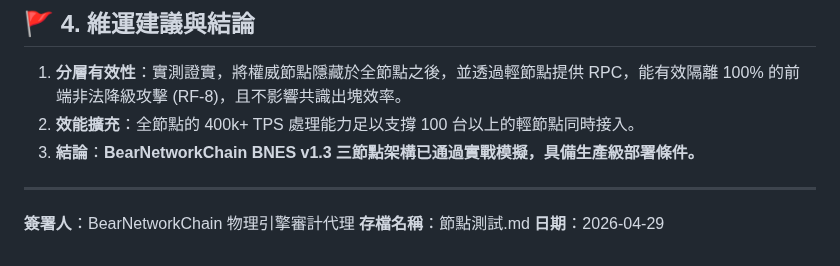
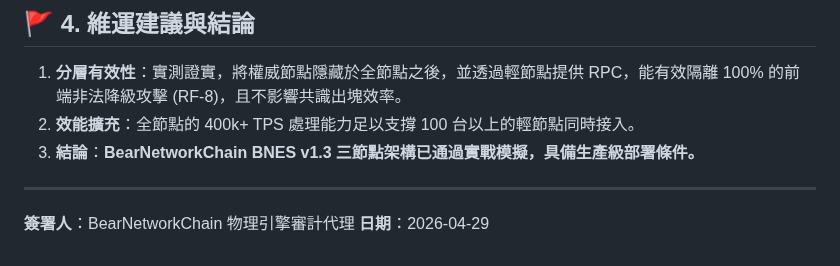
Before and after one commit to BearNetwork-BRNKC/BearNetworkChain-Physics-Engine-Canonical-Definition, a Markdown page: 三節點分層架構實戰運行審計報告.md, the part around the change. Rendered like a GitHub page.

Commit message:
Update audit report with new signature and date

```diff
--- a/三節點分層架構實戰運行審計報告.md
+++ b/三節點分層架構實戰運行審計報告.md
@@ -71,5 +71,4 @@ EQUIVALENT / OPTIMIZATION (Canonical Level 5 Hardening Verified)
 ---
 
 **簽署人**：BearNetworkChain 物理引擎審計代理
-**存檔名稱**：節點測試.md
 **日期**：2026-04-29
```
